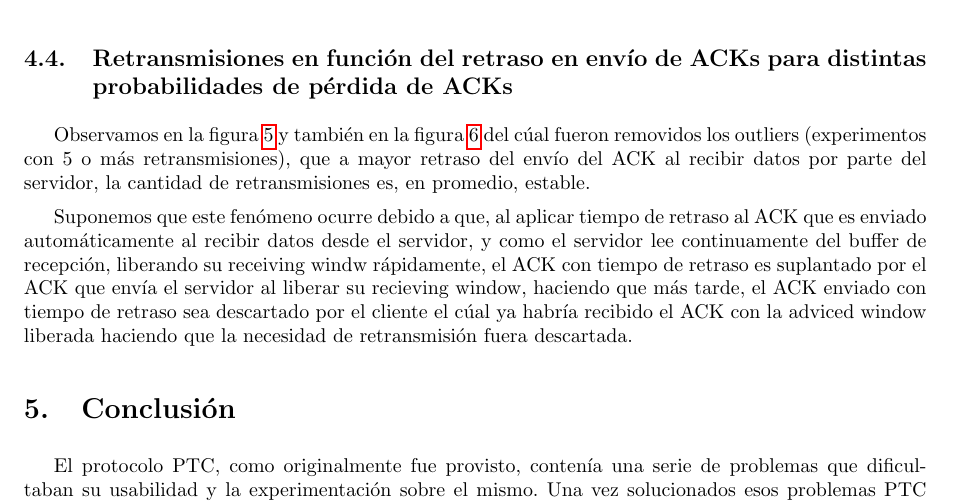
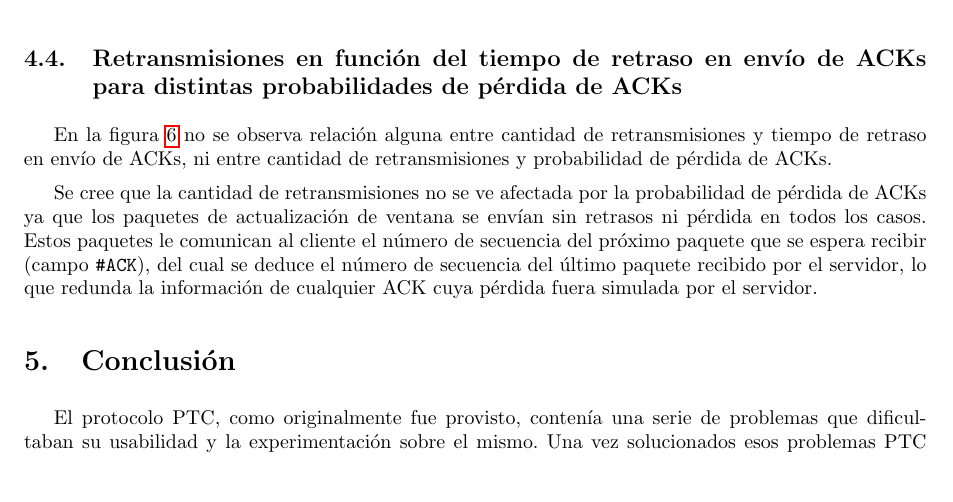
Before and after one commit to LeandroLovisolo/TdC-TP3, a LaTeX document (tex/informe.tex): part of page 9 of 9, cut so that both start at the same text, the shorter picture padded with empty space. Compiled offline with pdfLaTeX.

Commit message:
Retransmisiones en función del tiempo de retraso en envío de ACKs para distintas probabilidades de pérdida de ACKs

```diff
--- a/tex/informe.tex
+++ b/tex/informe.tex
@@ -394,12 +394,12 @@ Las observaciones mencionadas contradicen esta intuición.
 Se realizó un análisis informal del código de la implementación del protocolo, bajo la sospecha que la suspensión del thread de recepción de paquetes antes del envío de un ACK pudiera estar bloqueando el acceso a algún recurso utilizado por los otros threads hasta la reanudación del mismo. Esto explicaría el aumento del tiempo de transferencia a medida que aumenta el tiempo de retraso. Sin embargo este análisis no corroboró dicha sospecha.
 
 
-\subsection{Retransmisiones en función del retraso en envío de ACKs para distintas probabilidades de pérdida de ACKs}
+\subsection{Retransmisiones en función del tiempo de retraso en envío de ACKs para distintas probabilidades de pérdida de ACKs}
 \label{sec:retr_vs_delay_and_loss}
 
-Observamos en la figura \ref{plot:retransmissions_vs_delay_and_loss_probability} y también en la figura \ref{plot:retransmissions_vs_delay_and_loss_probability_wo_outliers} del cúal fueron removidos los outliers (experimentos con 5 o más retransmisiones), que a mayor retraso del envío del ACK al recibir datos por parte del servidor, la cantidad de retransmisiones es, en promedio, estable.
+En la figura \ref{plot:retransmissions_vs_delay_and_loss_probability_wo_outliers} no se observa relación alguna entre cantidad de retransmisiones y tiempo de retraso en envío de ACKs, ni entre cantidad de retransmisiones y probabilidad de pérdida de ACKs.
 
-Suponemos que este fenómeno ocurre debido a que, al aplicar tiempo de retraso al ACK que es enviado automáticamente al recibir datos desde el servidor, y como el servidor lee continuamente del buffer de recepción, liberando su receiving windw rápidamente, el ACK con tiempo de retraso es suplantado por el ACK que envía el servidor al liberar su recieving window, haciendo que más tarde, el ACK enviado con tiempo de retraso sea descartado por el cliente el cúal ya habría recibido el ACK con la adviced window liberada haciendo que la necesidad de retransmisión fuera descartada.
+Se cree que la cantidad de retransmisiones no se ve afectada por la probabilidad de pérdida de ACKs ya que los paquetes de actualización de ventana se envían sin retrasos ni pérdida en todos los casos. Estos paquetes le comunican al cliente el número de secuencia del próximo paquete que se espera recibir (campo \ack), del cual se deduce el número de secuencia del último paquete recibido por el servidor, lo que redunda la información de cualquier ACK cuya pérdida fuera simulada por el servidor.
 
 
 %%%%%%%%%%%%%%%%%%%%%%%%%%%%%%%%%%%%%%%%%%%%%%%%%%%%%%%%%%%%%%%%%%%%%%%%%%%%%%%
```
Also changed, not shown: tex/informe.tex (2 more changed lines).
